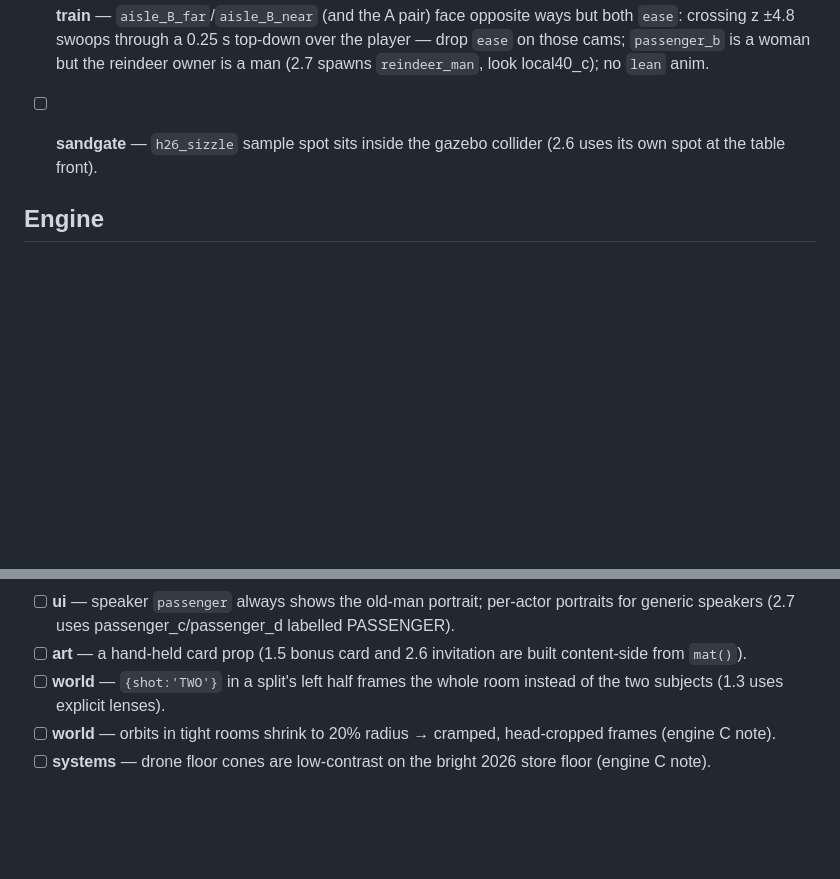
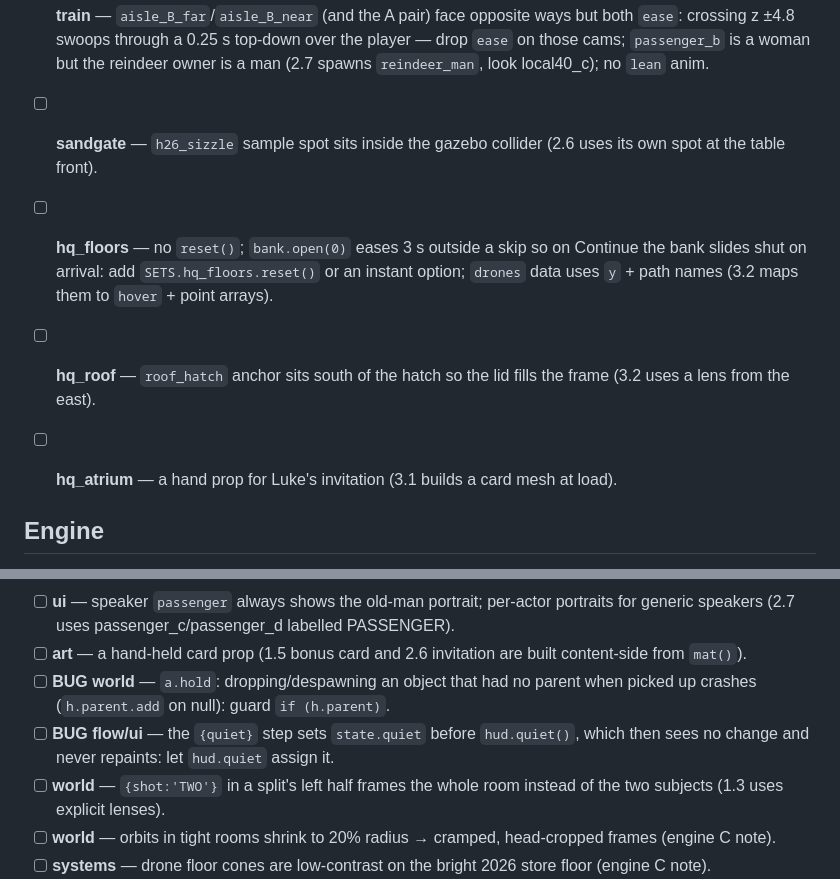
Before and after one commit to Humaway/two, a Markdown page: docs/REQUESTS.md, 2 parts joined by grey strips. Rendered like a GitHub page; blank space fills up the shorter version.

Commit message:
Requests from 3.1–3.2
Co-Authored-By: Claude Opus 5.5 <noreply@anthropic.com>
Claude-Session: https://claude.ai/code/session_014g4SdXuodvmRBQ1XjZHgcx

```diff
--- a/docs/REQUESTS.md
+++ b/docs/REQUESTS.md
@@ -27,6 +27,10 @@ Source reports are in `docs/reports/`.
 - [ ] **train** — `aisle_B_far`/`aisle_B_near` (and the A pair) face opposite ways but both `ease`: crossing z ±4.8 swoops through a 0.25 s top-down over the player — drop `ease` on those cams; `passenger_b` is a woman but the reindeer owner is a man (2.7 spawns `reindeer_man`, look local40_c); no `lean` anim.
 - [ ] **sandgate** — `h26_sizzle` sample spot sits inside the gazebo collider (2.6 uses its own spot at the table front).
 
+- [ ] **hq_floors** — no `reset()`; `bank.open(0)` eases 3 s outside a skip so on Continue the bank slides shut on arrival: add `SETS.hq_floors.reset()` or an instant option; `drones` data uses `y` + path names (3.2 maps them to `hover` + point arrays).
+- [ ] **hq_roof** — `roof_hatch` anchor sits south of the hatch so the lid fills the frame (3.2 uses a lens from the east).
+- [ ] **hq_atrium** — a hand prop for Luke's invitation (3.1 builds a card mesh at load).
+
 ## Engine
 
 - [ ] **systems** — a lured drone's collapsing cone sweeps a wide fan and can spot nearby actors: keep it narrow or skip detection until collapsed.
@@ -50,6 +54,8 @@ Source reports are in `docs/reports/`.
 - [ ] **flow** — hotspot `text` runs before `kettle`, so a kettle line can't get its own shot (2.4 runs line + ask + saveGame by hand).
 - [ ] **ui** — speaker `passenger` always shows the old-man portrait; per-actor portraits for generic speakers (2.7 uses passenger_c/passenger_d labelled PASSENGER).
 - [ ] **art** — a hand-held card prop (1.5 bonus card and 2.6 invitation are built content-side from `mat()`).
+- [ ] **BUG world** — `a.hold`: dropping/despawning an object that had no parent when picked up crashes (`h.parent.add` on null): guard `if (h.parent)`.
+- [ ] **BUG flow/ui** — the `{quiet}` step sets `state.quiet` before `hud.quiet()`, which then sees no change and never repaints: let `hud.quiet` assign it.
 - [ ] **world** — `{shot:'TWO'}` in a split's left half frames the whole room instead of the two subjects (1.3 uses explicit lenses).
 - [ ] **world** — orbits in tight rooms shrink to 20% radius → cramped, head-cropped frames (engine C note).
 - [ ] **systems** — drone floor cones are low-contrast on the bright 2026 store floor (engine C note).
```
